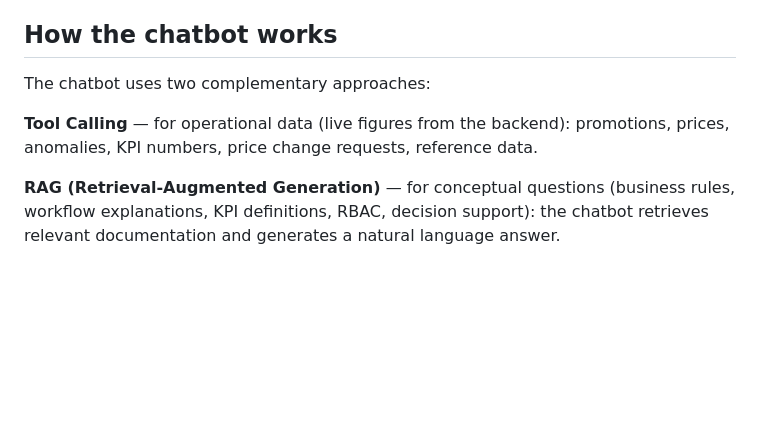
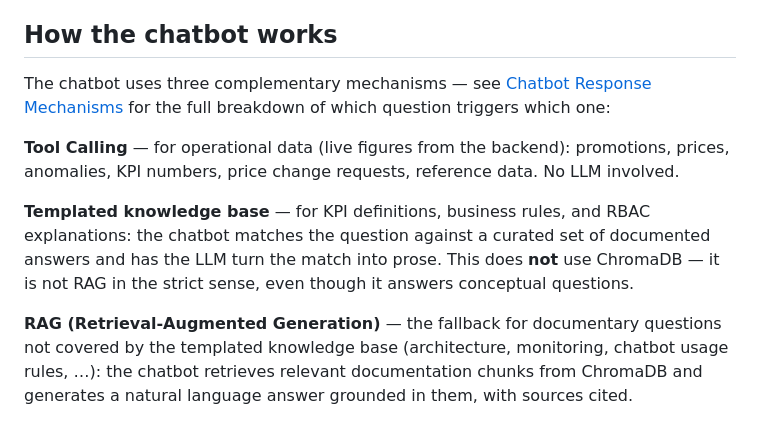
Before and after one commit to Khadaassi/pricing-control-tower, a Markdown page: docs/05_ai/chatbot_capabilities.md, the part around the change. Rendered like a GitHub page; blank space fills up the shorter version.

```diff
--- a/docs/05_ai/chatbot_capabilities.md
+++ b/docs/05_ai/chatbot_capabilities.md
@@ -99,8 +99,12 @@ The chatbot understands and responds in French and English. You can switch langu
 
 ## How the chatbot works
 
-The chatbot uses two complementary approaches:
+The chatbot uses three complementary mechanisms — see
+[Chatbot Response Mechanisms](chatbot_response_mechanisms.md) for the full
+breakdown of which question triggers which one:
 
-**Tool Calling** — for operational data (live figures from the backend): promotions, prices, anomalies, KPI numbers, price change requests, reference data.
+**Tool Calling** — for operational data (live figures from the backend): promotions, prices, anomalies, KPI numbers, price change requests, reference data. No LLM involved.
 
-**RAG (Retrieval-Augmented Generation)** — for conceptual questions (business rules, workflow explanations, KPI definitions, RBAC, decision support): the chatbot retrieves relevant documentation and generates a natural language answer.
+**Templated knowledge base** — for KPI definitions, business rules, and RBAC explanations: the chatbot matches the question against a curated set of documented answers and has the LLM turn the match into prose. This does **not** use ChromaDB — it is not RAG in the strict sense, even though it answers conceptual questions.
+
+**RAG (Retrieval-Augmented Generation)** — the fallback for documentary questions not covered by the templated knowledge base (architecture, monitoring, chatbot usage rules, …): the chatbot retrieves relevant documentation chunks from ChromaDB and generates a natural language answer grounded in them, with sources cited.
```
Also changed, not shown: docs/03_architecture/ai_chatbot_hybrid_rag_architecture.md (+13 -6 lines), docs/05_ai/chatbot_response_mechanisms.md (added, +118 -0 lines).
